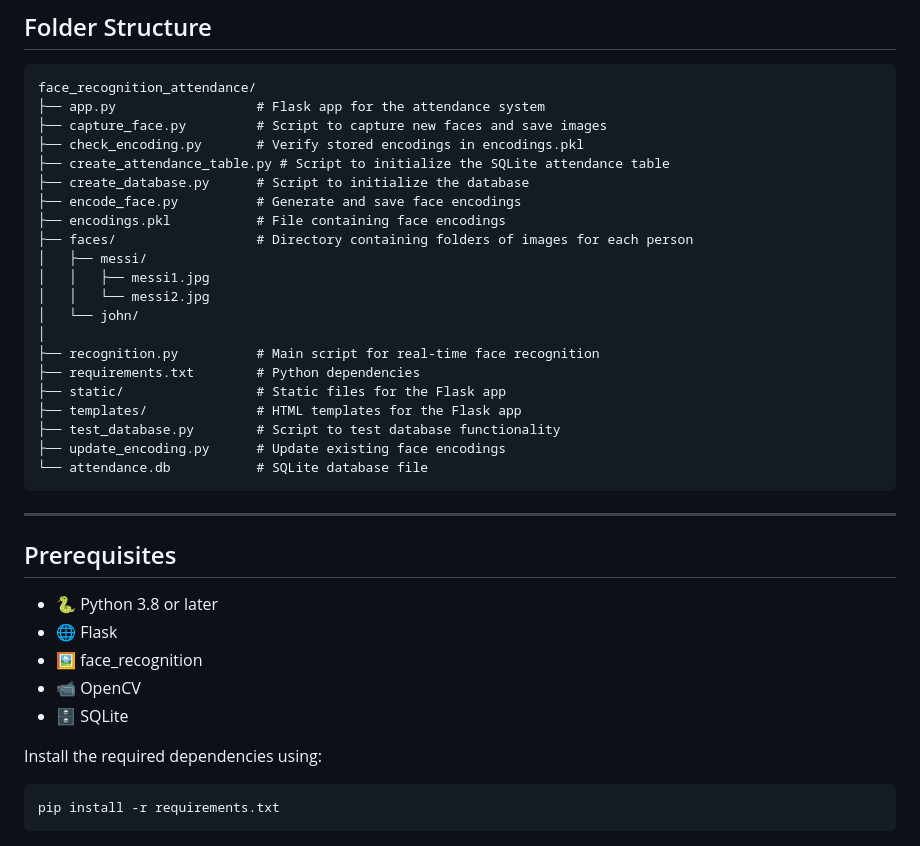
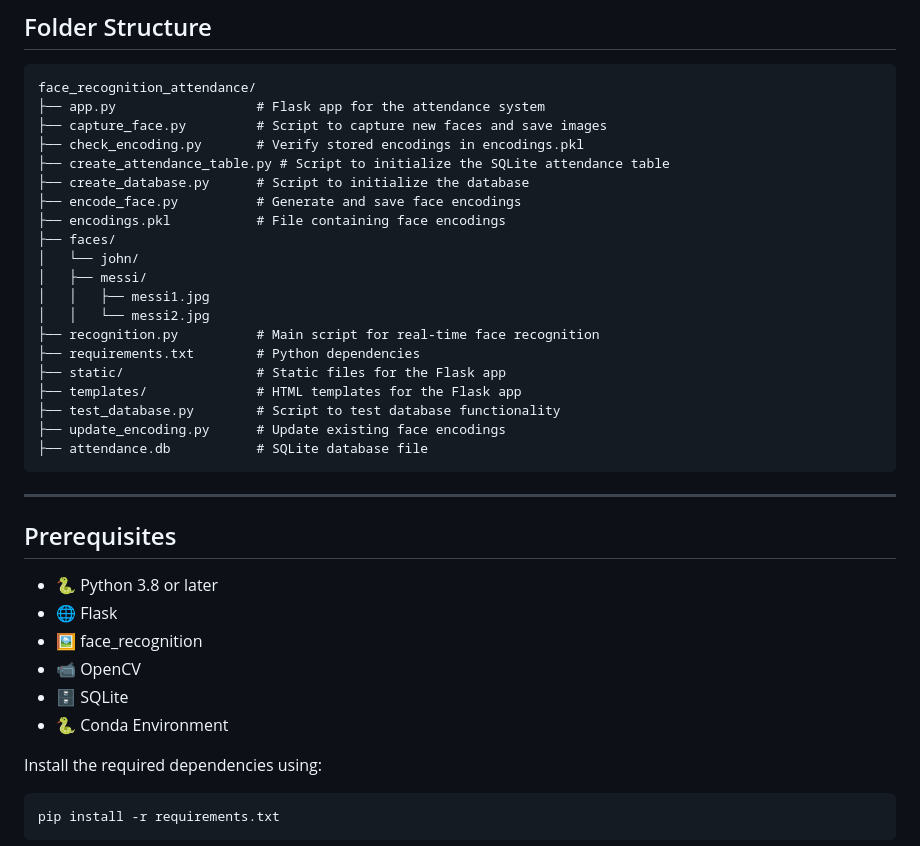
Before and after one commit to johnvarshith/face_recognition_attendance, a Markdown page: README.md, the part around the change printed below. Rendered like a GitHub page.

````diff
--- a/README.md
+++ b/README.md
@@ -24,19 +24,18 @@ face_recognition_attendance/
 ├── create_database.py      # Script to initialize the database
 ├── encode_face.py          # Generate and save face encodings
 ├── encodings.pkl           # File containing face encodings
-├── faces/                  # Directory containing folders of images for each person
+├── faces/
+│   └── john/
 │   ├── messi/
 │   │   ├── messi1.jpg
 │   │   └── messi2.jpg
-│   └── john/
-│
 ├── recognition.py          # Main script for real-time face recognition
 ├── requirements.txt        # Python dependencies
 ├── static/                 # Static files for the Flask app
 ├── templates/              # HTML templates for the Flask app
 ├── test_database.py        # Script to test database functionality
 ├── update_encoding.py      # Update existing face encodings
-└── attendance.db           # SQLite database file
+├── attendance.db           # SQLite database file
 ```
 
 ---
@@ -48,6 +47,7 @@ face_recognition_attendance/
 - 🖼️ face_recognition
 - 📹 OpenCV
 - 🗄️ SQLite
+- 🐍 Conda Environment
 
 Install the required dependencies using:
 
````
Also changed, not shown: other parts of README.md (+33 -5 lines).
